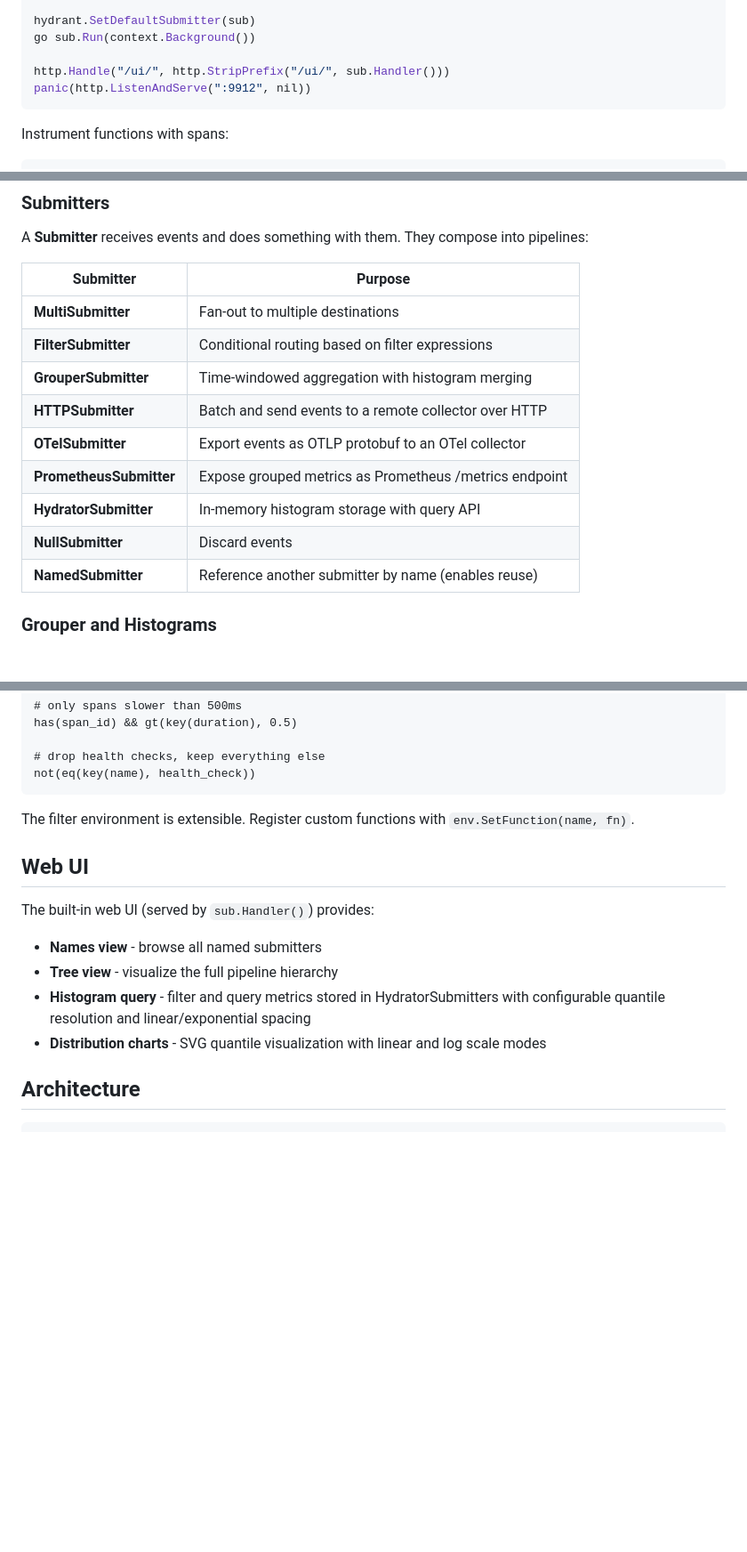
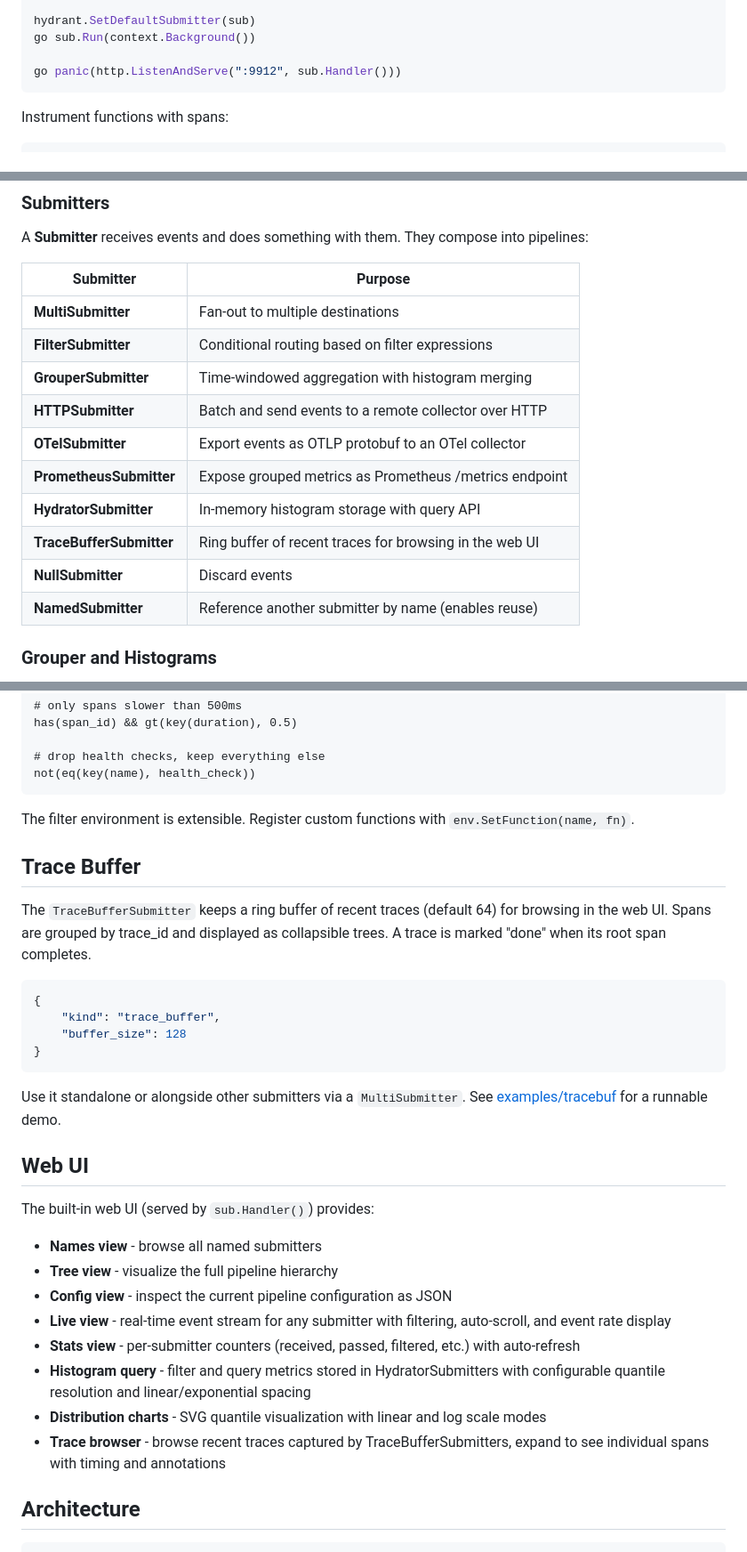
Before and after one commit to storj/hydrant, a Markdown page: README.md, 3 parts joined by grey strips. Shown at 89% size. Rendered like a GitHub page; blank space fills up the shorter version.

````diff
--- a/README.md
+++ b/README.md
@@ -25,8 +25,7 @@ if err != nil {
 hydrant.SetDefaultSubmitter(sub)
 go sub.Run(context.Background())
 
-http.Handle("/ui/", http.StripPrefix("/ui/", sub.Handler()))
-panic(http.ListenAndServe(":9912", nil))
+go panic(http.ListenAndServe(":9912", sub.Handler()))
 ```
 
 Instrument functions with spans:
@@ -257,17 +260,18 @@ cheaply then walking them all. Useful for checking for task leaks.
 A **Submitter** receives events and does something with them. They compose
 into pipelines:
 
-| Submitter              | Purpose                                                |
-|------------------------|--------------------------------------------------------|
-| **MultiSubmitter**     | Fan-out to multiple destinations                       |
-| **FilterSubmitter**    | Conditional routing based on filter expressions        |
-| **GrouperSubmitter**   | Time-windowed aggregation with histogram merging       |
-| **HTTPSubmitter**      | Batch and send events to a remote collector over HTTP  |
-| **OTelSubmitter**      | Export events as OTLP protobuf to an OTel collector    |
-| **PrometheusSubmitter**| Expose grouped metrics as Prometheus /metrics endpoint |
-| **HydratorSubmitter**  | In-memory histogram storage with query API             |
-| **NullSubmitter**      | Discard events                                         |
-| **NamedSubmitter**     | Reference another submitter by name (enables reuse)    |
+| Submitter                | Purpose                                                 |
+|--------------------------|---------------------------------------------------------|
+| **MultiSubmitter**       | Fan-out to multiple destinations                        |
+| **FilterSubmitter**      | Conditional routing based on filter expressions         |
+| **GrouperSubmitter**     | Time-windowed aggregation with histogram merging        |
+| **HTTPSubmitter**        | Batch and send events to a remote collector over HTTP   |
+| **OTelSubmitter**        | Export events as OTLP protobuf to an OTel collector     |
+| **PrometheusSubmitter**  | Expose grouped metrics as Prometheus /metrics endpoint  |
+| **HydratorSubmitter**    | In-memory histogram storage with query API              |
+| **TraceBufferSubmitter** | Ring buffer of recent traces for browsing in the web UI |
+| **NullSubmitter**        | Discard events                                          |
+| **NamedSubmitter**       | Reference another submitter by name (enables reuse)     |
 
 ### Grouper and Histograms
 
@@ -361,16 +365,39 @@ not(eq(key(name), health_check))
 The filter environment is extensible. Register custom functions with
 `env.SetFunction(name, fn)`.
 
+## Trace Buffer
+
+The `TraceBufferSubmitter` keeps a ring buffer of recent traces (default 64)
+for browsing in the web UI. Spans are grouped by trace_id and displayed as
+collapsible trees. A trace is marked "done" when its root span completes.
+
+```json
+{
+    "kind": "trace_buffer",
+    "buffer_size": 128
+}
+```
+
+Use it standalone or alongside other submitters via a `MultiSubmitter`.
+See [examples/tracebuf](examples/tracebuf/main.go) for a runnable demo.
+
 ## Web UI
 
 The built-in web UI (served by `sub.Handler()`) provides:
 
 - **Names view** - browse all named submitters
 - **Tree view** - visualize the full pipeline hierarchy
+- **Config view** - inspect the current pipeline configuration as JSON
+- **Live view** - real-time event stream for any submitter with filtering,
+  auto-scroll, and event rate display
+- **Stats view** - per-submitter counters (received, passed, filtered, etc.)
+  with auto-refresh
 - **Histogram query** - filter and query metrics stored in HydratorSubmitters
   with configurable quantile resolution and linear/exponential spacing
 - **Distribution charts** - SVG quantile visualization with linear and log
   scale modes
+- **Trace browser** - browse recent traces captured by TraceBufferSubmitters,
+  expand to see individual spans with timing and annotations
 
 ## Architecture
 
````
Also changed, not shown: other parts of README.md (+8 -4 lines).
